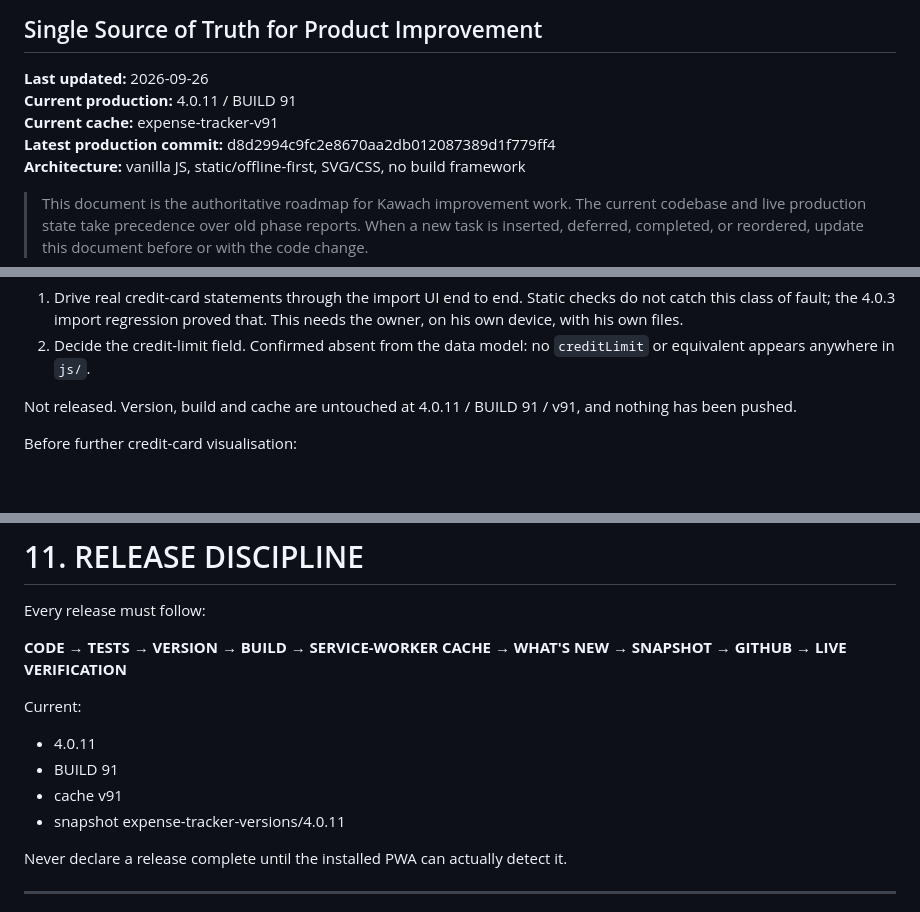
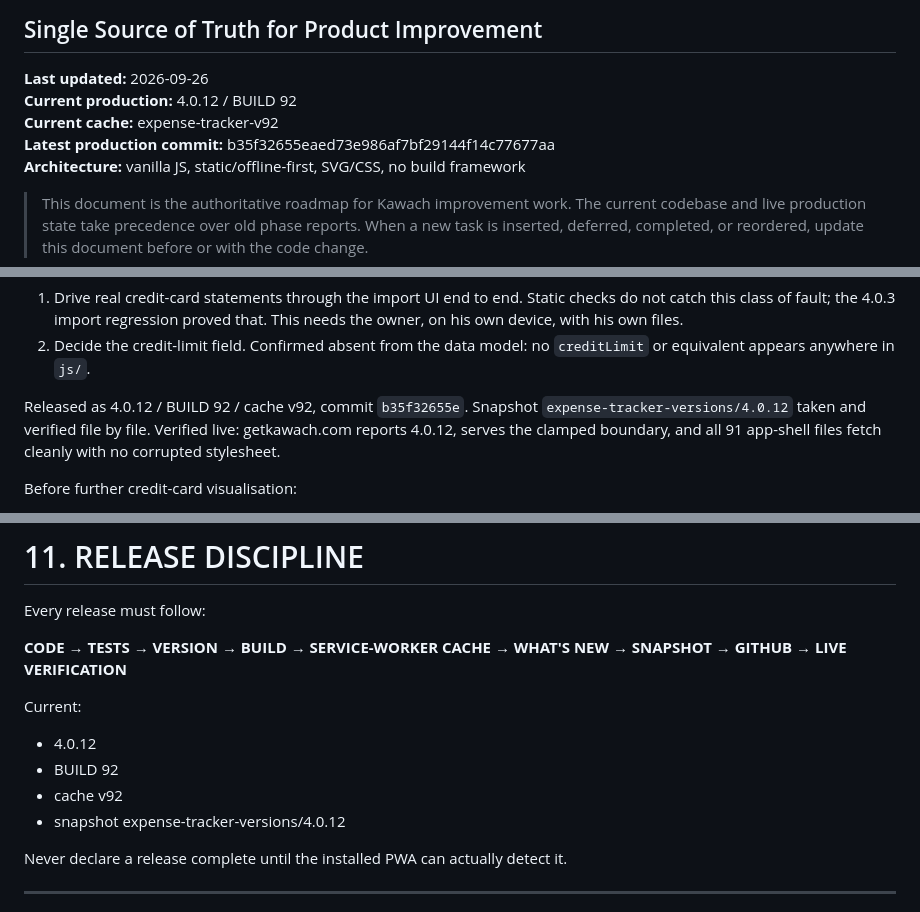
Before and after one commit to hariharthakerworkGH/kawach, a Markdown page: KAWACH-MASTER-PLAN.md, 3 parts joined by grey strips. Rendered like a GitHub page; blank space fills up the shorter version.

Commit message:
Roadmap: record 4.0.12 as production
Header, snapshot list and the Stage 5 record now name 4.0.12 / BUILD 92 /
cache v92 at commit b35f32655e, verified live.

Stage 5 still needs the owner: real credit-card statements driven through
the import UI, and the credit-limit field decision. Stage 4 remains open at
the component approval gate with 0 APPROVED entries.

Co-Authored-By: Claude Opus 5 <noreply@anthropic.com>

```diff
--- a/KAWACH-MASTER-PLAN.md
+++ b/KAWACH-MASTER-PLAN.md
@@ -2,9 +2,9 @@
 ## Single Source of Truth for Product Improvement
 
 **Last updated:** 2026-09-26
-**Current production:** 4.0.11 / BUILD 91
-**Current cache:** expense-tracker-v91
-**Latest production commit:** d8d2994c9fc2e8670aa2db012087389d1f779ff4
+**Current production:** 4.0.12 / BUILD 92
+**Current cache:** expense-tracker-v92
+**Latest production commit:** b35f32655eaed73e986af7bf29144f14c77677aa
 **Architecture:** vanilla JS, static/offline-first, SVG/CSS, no build framework
 
 > This document is the authoritative roadmap for Kawach improvement work.
@@ -295,8 +295,10 @@ Not yet done, and still required before credit-card capacity work:
 7. Decide the credit-limit field. Confirmed absent from the data model: no
    `creditLimit` or equivalent appears anywhere in `js/`.
 
-Not released. Version, build and cache are untouched at 4.0.11 / BUILD 91 /
-v91, and nothing has been pushed.
+Released as 4.0.12 / BUILD 92 / cache v92, commit `b35f32655e`.
+Snapshot `expense-tracker-versions/4.0.12` taken and verified file by file.
+Verified live: getkawach.com reports 4.0.12, serves the clamped boundary, and
+all 91 app-shell files fetch cleanly with no corrupted stylesheet.
 
 Before further credit-card visualisation:
 1. Test against real-world credit-card statement examples.
@@ -355,10 +357,10 @@ Every release must follow:
 **CODE → TESTS → VERSION → BUILD → SERVICE-WORKER CACHE → WHAT'S NEW → SNAPSHOT → GITHUB → LIVE VERIFICATION**
 
 Current:
-- 4.0.11
-- BUILD 91
-- cache v91
-- snapshot expense-tracker-versions/4.0.11
+- 4.0.12
+- BUILD 92
+- cache v92
+- snapshot expense-tracker-versions/4.0.12
 
 Never declare a release complete until the installed PWA can actually detect it.
 
```
Also changed, not shown: other parts of KAWACH-MASTER-PLAN.md (+1 -0 lines).
